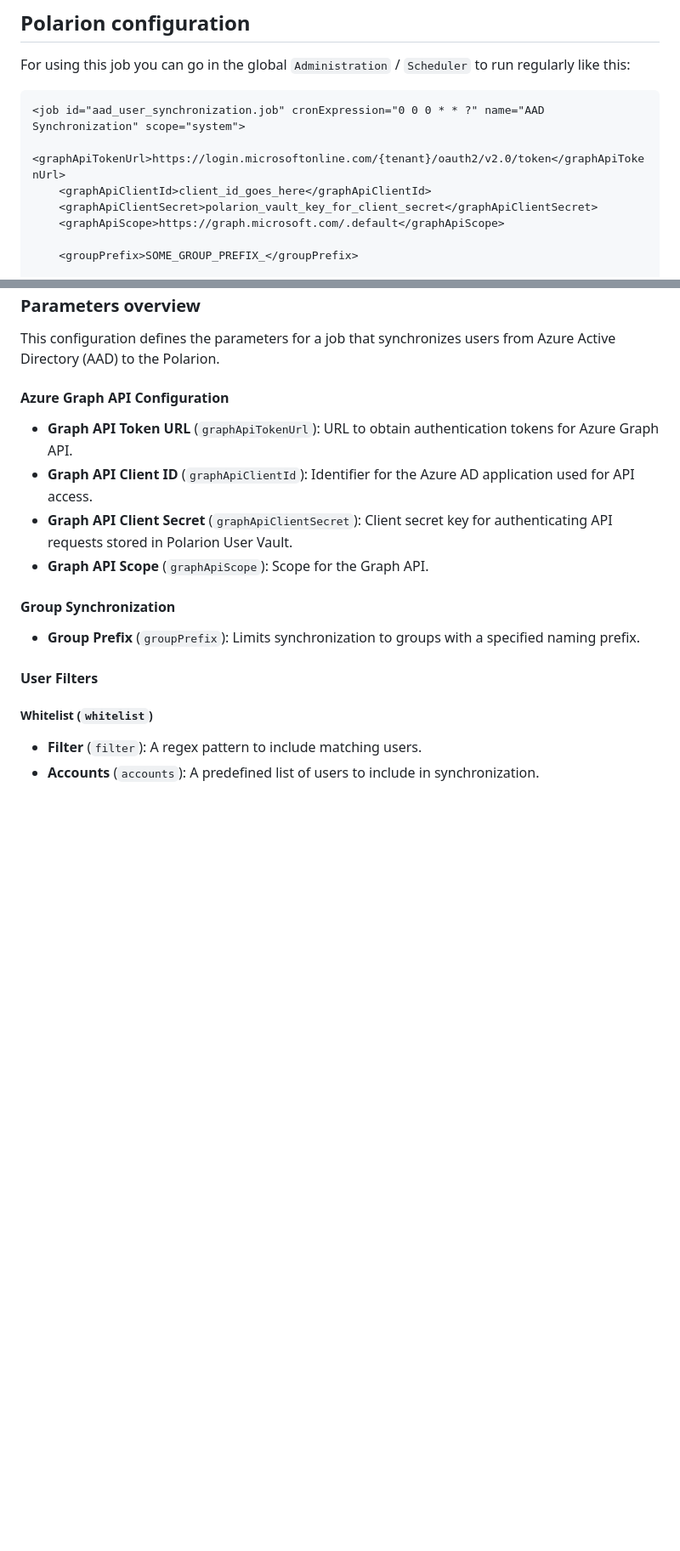
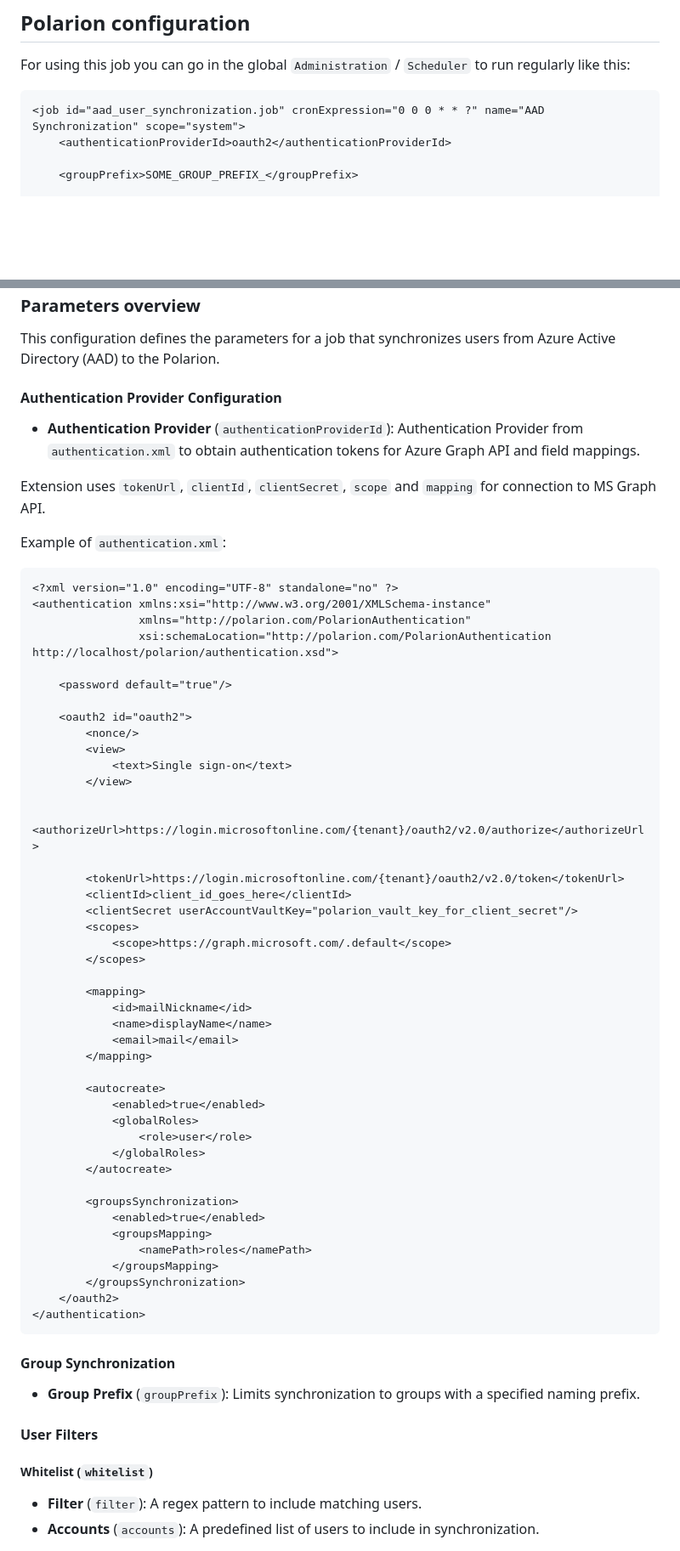
Before and after one commit to SchweizerischeBundesbahnen/ch.sbb.polarion.extension.aad-synchronizer, a Markdown page: README.md, 2 parts joined by grey strips. Shown at 85% size. Rendered like a GitHub page; blank space fills up the shorter version.

Commit message:
feat: custom id mapping support
Refs: #28

````diff
--- a/README.md
+++ b/README.md
@@ -41,10 +41,7 @@ For using this job you can go in the global `Administration` / `Scheduler` to ru
 
 ```xml
 <job id="aad_user_synchronization.job" cronExpression="0 0 0 * * ?" name="AAD Synchronization" scope="system">
-    <graphApiTokenUrl>https://login.microsoftonline.com/{tenant}/oauth2/v2.0/token</graphApiTokenUrl>
-    <graphApiClientId>client_id_goes_here</graphApiClientId>
-    <graphApiClientSecret>polarion_vault_key_for_client_secret</graphApiClientSecret>
-    <graphApiScope>https://graph.microsoft.com/.default</graphApiScope>
+    <authenticationProviderId>oauth2</authenticationProviderId>
 
     <groupPrefix>SOME_GROUP_PREFIX_</groupPrefix>
 
@@ -72,12 +69,59 @@ For using this job you can go in the global `Administration` / `Scheduler` to ru
 
 This configuration defines the parameters for a job that synchronizes users from Azure Active Directory (AAD) to the Polarion.
 
-#### Azure Graph API Configuration
+#### Authentication Provider Configuration
 
-- **Graph API Token URL** (`graphApiTokenUrl`): URL to obtain authentication tokens for Azure Graph API.
-- **Graph API Client ID** (`graphApiClientId`): Identifier for the Azure AD application used for API access.
-- **Graph API Client Secret** (`graphApiClientSecret`): Client secret key for authenticating API requests stored in Polarion User Vault.
-- **Graph API Scope** (`graphApiScope`): Scope for the Graph API.
+- **Authentication Provider** (`authenticationProviderId`): Authentication Provider from `authentication.xml` to obtain authentication tokens for Azure Graph API and field mappings.
+
+Extension uses `tokenUrl`, `clientId`, `clientSecret`, `scope` and `mapping` for connection to MS Graph API.
+
+Example of `authentication.xml`:
+
+```xml
+<?xml version="1.0" encoding="UTF-8" standalone="no" ?>
+<authentication xmlns:xsi="http://www.w3.org/2001/XMLSchema-instance"
+                xmlns="http://polarion.com/PolarionAuthentication"
+                xsi:schemaLocation="http://polarion.com/PolarionAuthentication http://localhost/polarion/authentication.xsd">
+
+    <password default="true"/>
+
+    <oauth2 id="oauth2">
+        <nonce/>
+        <view>
+            <text>Single sign-on</text>
+        </view>
+
+        <authorizeUrl>https://login.microsoftonline.com/{tenant}/oauth2/v2.0/authorize</authorizeUrl>
+
+        <tokenUrl>https://login.microsoftonline.com/{tenant}/oauth2/v2.0/token</tokenUrl>
+        <clientId>client_id_goes_here</clientId>
+        <clientSecret userAccountVaultKey="polarion_vault_key_for_client_secret"/>
+        <scopes>
+            <scope>https://graph.microsoft.com/.default</scope>
+        </scopes>
+
+        <mapping>
+            <id>mailNickname</id>
+            <name>displayName</name>
+            <email>mail</email>
+        </mapping>
+
+        <autocreate>
+            <enabled>true</enabled>
+            <globalRoles>
+                <role>user</role>
+            </globalRoles>
+        </autocreate>
+
+        <groupsSynchronization>
+            <enabled>true</enabled>
+            <groupsMapping>
+                <namePath>roles</namePath>
+            </groupsMapping>
+        </groupsSynchronization>
+    </oauth2>
+</authentication>
+```
 
 #### Group Synchronization
 
````
